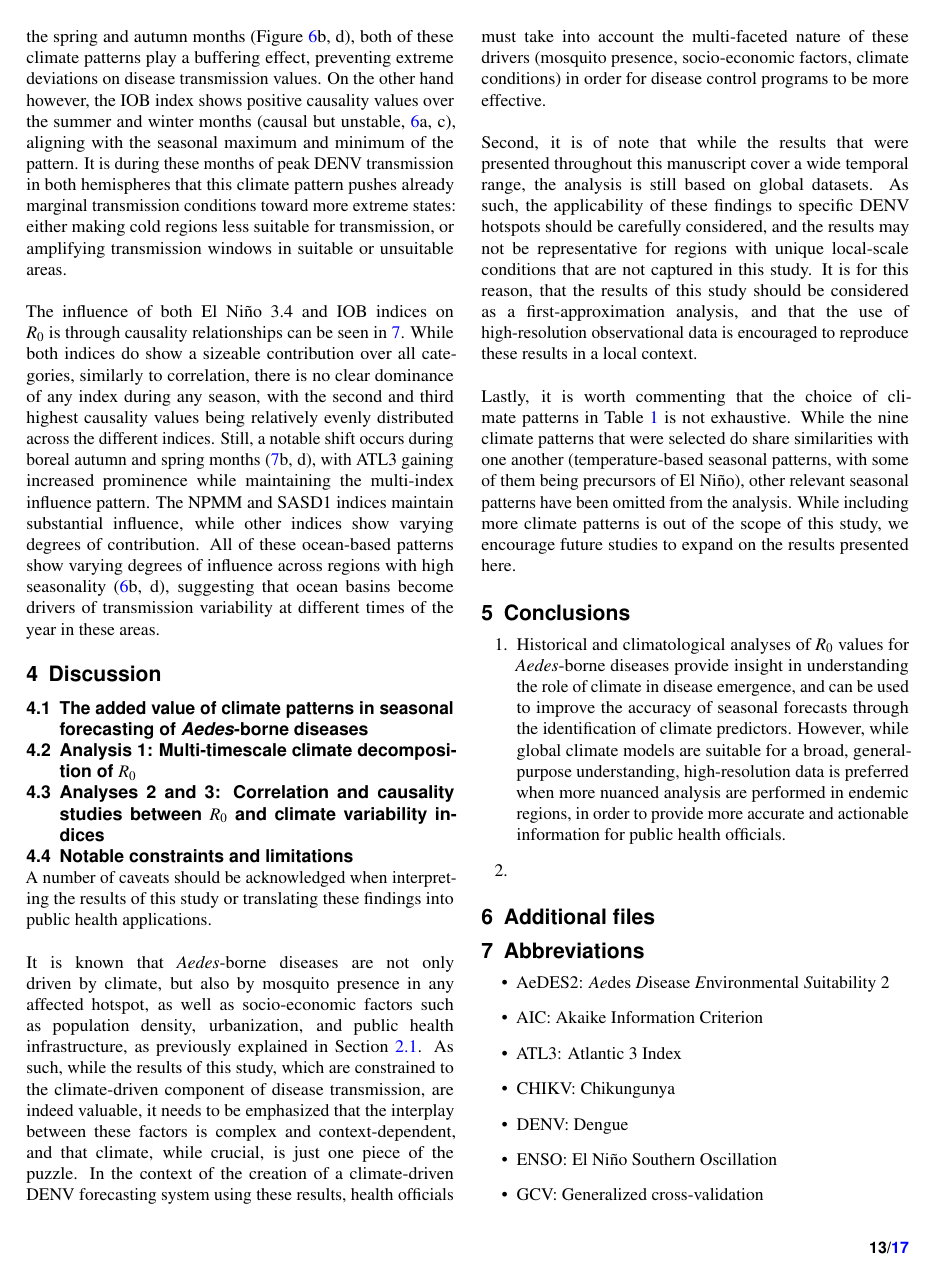
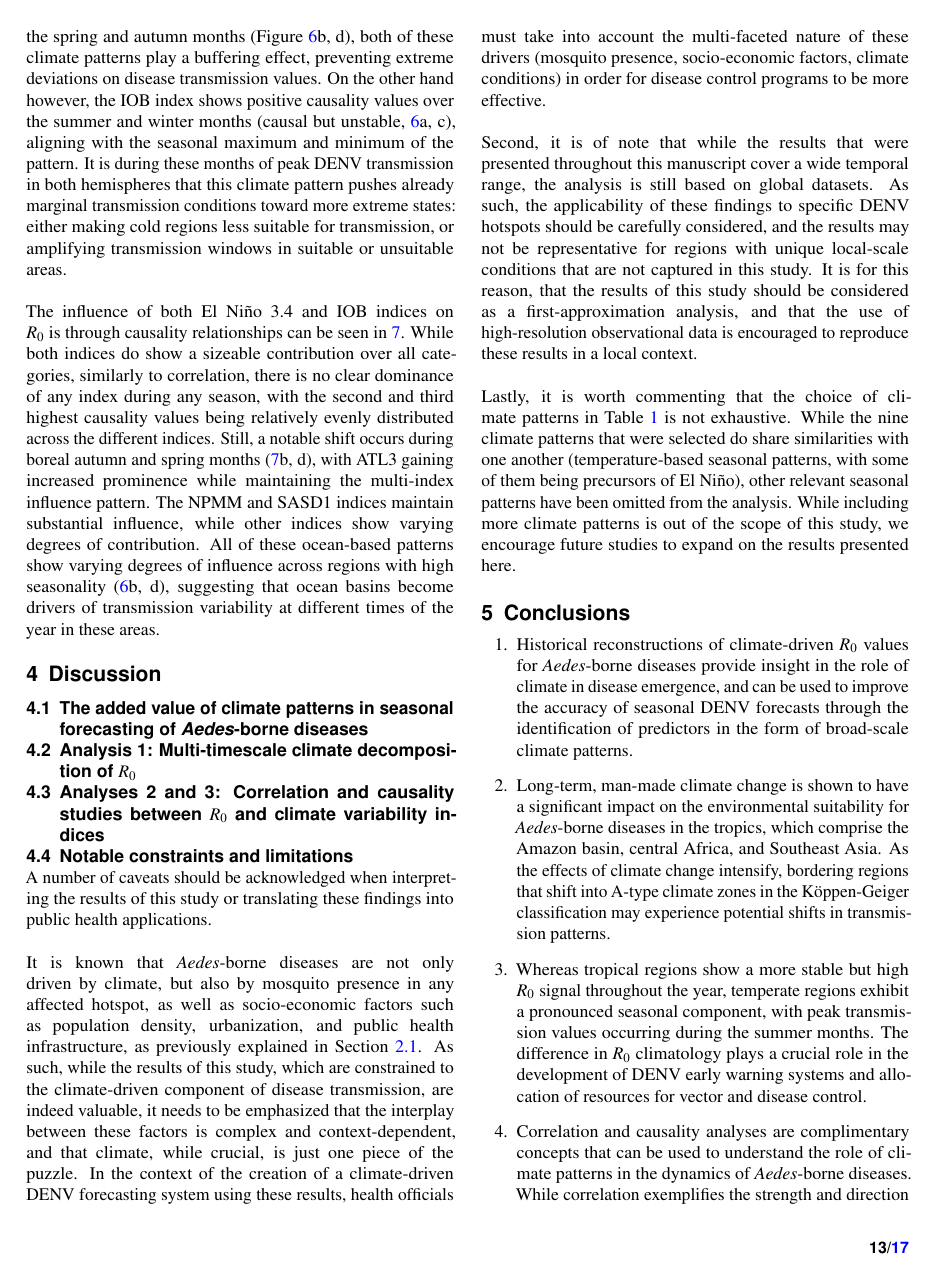
Before and after one commit to jacorvillo/second_paper, a LaTeX paper (main.tex): page 13 of 17. Compiled offline with pdfLaTeX.

Commit message:
Add Conclusions

```diff
--- a/main.tex
+++ b/main.tex
@@ -319,8 +319,13 @@ Lastly, it is worth commenting that the choice of climate patterns in Table \ref
 \section{Conclusions} \label{sec-conclusions}
 
 \begin{enumerate}
-  \item Historical and climatological analyses of $R_0$ values for \textit{Aedes}-borne diseases provide insight in understanding the role of climate in disease emergence, and can be used to improve the accuracy of seasonal forecasts through the identification of climate predictors. However, while global climate models are suitable for a broad, general-purpose understanding, high-resolution data is preferred when more nuanced analysis are performed in endemic regions, in order to provide more accurate and actionable information for public health officials.
-  \item
+  \item Historical reconstructions of climate-driven $R_0$ values for \textit{Aedes}-borne diseases provide insight in the role of climate in disease emergence, and can be used to improve the accuracy of seasonal DENV forecasts through the identification of predictors in the form of broad-scale climate patterns.
+  \item Long-term, man-made climate change is shown to have a significant impact on the environmental suitability for \textit{Aedes}-borne diseases in the tropics, which comprise the Amazon basin, central Africa, and Southeast Asia. As the effects of climate change intensify, bordering regions that shift into A-type climate zones in the Köppen-Geiger classification may experience potential shifts in transmission patterns.
+  \item Whereas tropical regions show a more stable but high $R_0$ signal throughout the year, temperate regions exhibit a pronounced seasonal component, with peak transmission values occurring during the summer months. The difference in $R_0$ climatology plays a crucial role in the development of DENV early warning systems and allocation of resources for vector and disease control.
+  \item Correlation and causality analyses are complimentary concepts that can be used to understand the role of climate patterns in the dynamics of \textit{Aedes}-borne diseases. While correlation exemplifies the strength and direction of relationships between variables, causality corroborates or refutes these relationships, while also providing insight into its stability.
+  \item ENSO and IOB are shown to be the most dominant climate patterns in regions where the long-term climate signal is stronger (Amazon basin, central Africa and southeastern Asia). However, temperature-based seasonal patterns gain prominence during the austral winter and spring months, especially over regions with a stronger seasonal transmission component. Overall, no single climate pattern dominates the transmission landscape; it is the compound effects of multiple patterns that ultimately shape the dynamics of DENV outbreaks, and their combined influence should be considered in the development of \text{Aedes}-borne disease prediction systems.
+  \item In the tropics, periods of El Niño act as a promoter of \textit{Aedes}-borne disease transmission, while periods of La Niña serve as a suppressor. Regardless of the phase however, ENSO is a stabilizing factor for DENV outbreaks in the tropics, preventing extreme deviations and keeping transmission potential high. IOB shows similar behavior, though during peak DENV transmission months, it can push marginal transmission conditions toward more extreme states, making cold regions less suitable for transmission, or warming suitable or unsuitable areas to amplify transmission windows.
+  \item While global climate patterns are suitable for a broad, general-purpose understanding, high-resolution data is preferred when analyses are performed in endemic regions or hotspots, in order to account for more nuanced local-scale phenomena and provide more accurate and actionable information for public health officials.
 \end{enumerate}
 
 \section{Additional files} \label{sec-additional-files}
```
